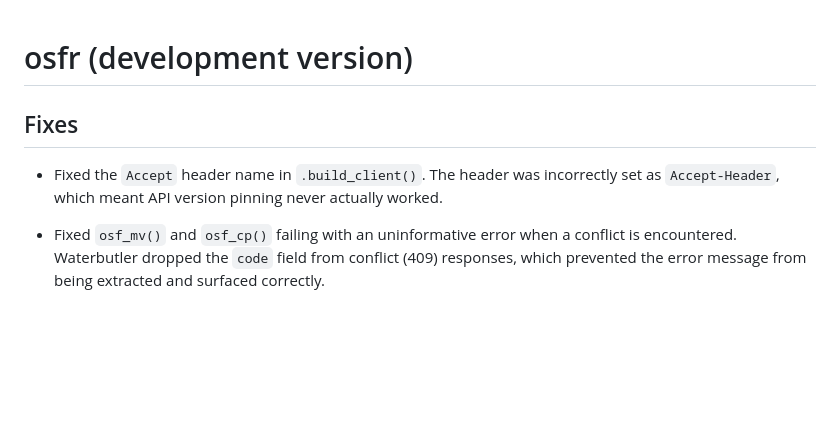
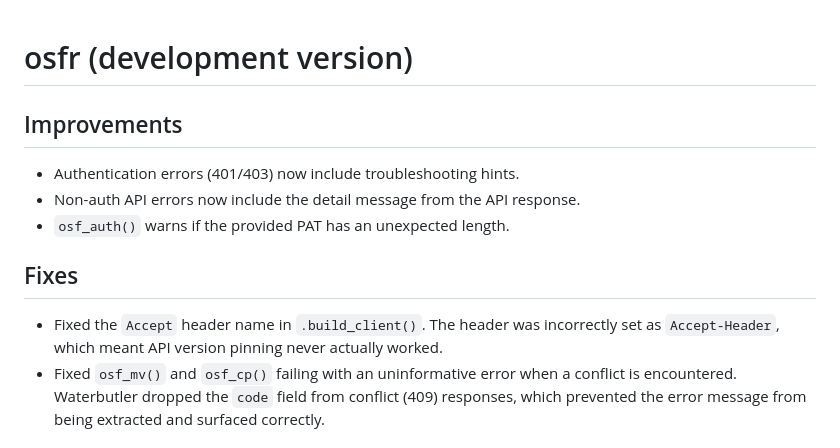
Before and after one commit to ropensci/osfr, a Markdown page: NEWS.md, the part around the change. Rendered like a GitHub page; blank space fills up the shorter version.

```diff
--- a/NEWS.md
+++ b/NEWS.md
@@ -1,9 +1,14 @@
 # osfr (development version)
+
+## Improvements
+
+* Authentication errors (401/403) now include troubleshooting hints.
+* Non-auth API errors now include the detail message from the API response.
+* `osf_auth()` warns if the provided PAT has an unexpected length.
 
 ## Fixes
 
 * Fixed the `Accept` header name in `.build_client()`. The header was incorrectly set as `Accept-Header`, which meant API version pinning never actually worked.
-
 * Fixed `osf_mv()` and `osf_cp()` failing with an uninformative error when a conflict is encountered. Waterbutler dropped the `code` field from conflict (409) responses, which prevented the error message from being extracted and surfaced correctly.
 
 ## API compatibility
```
